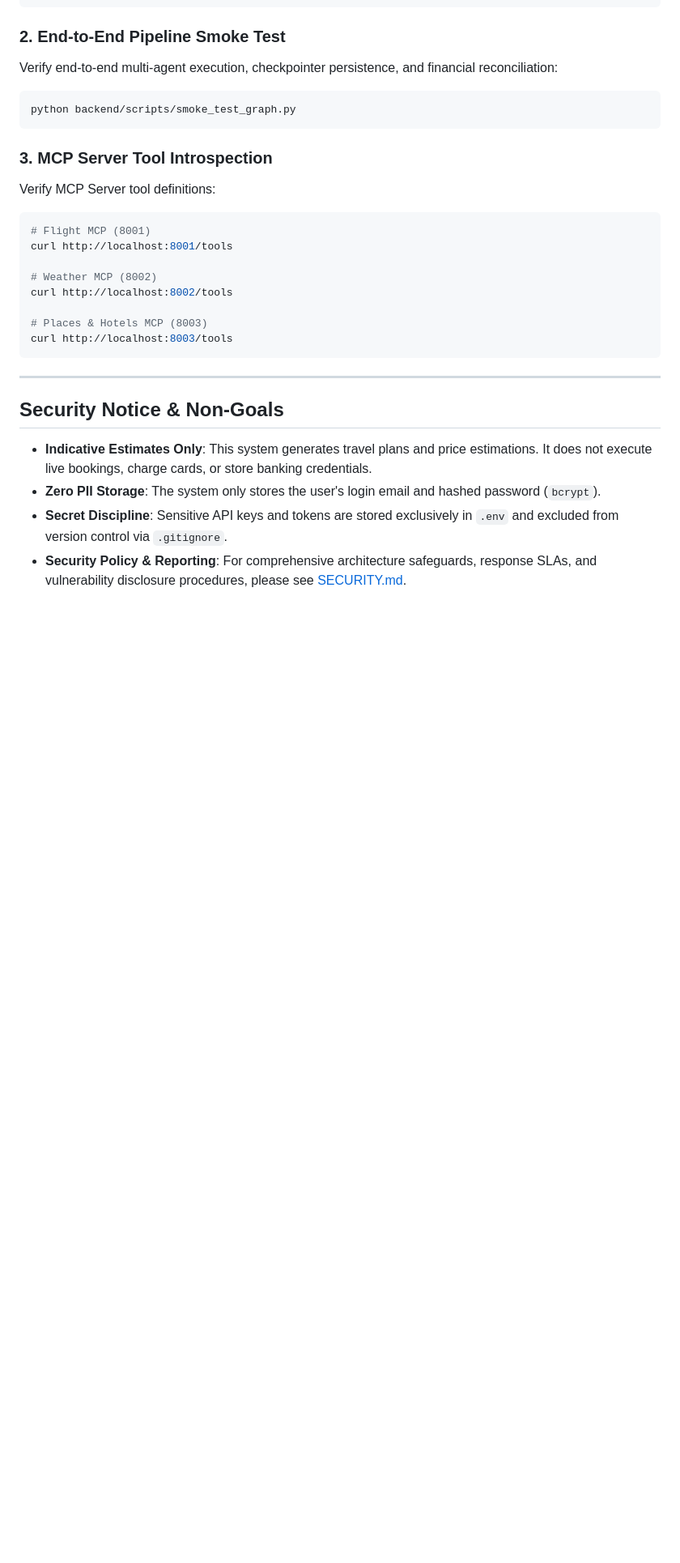
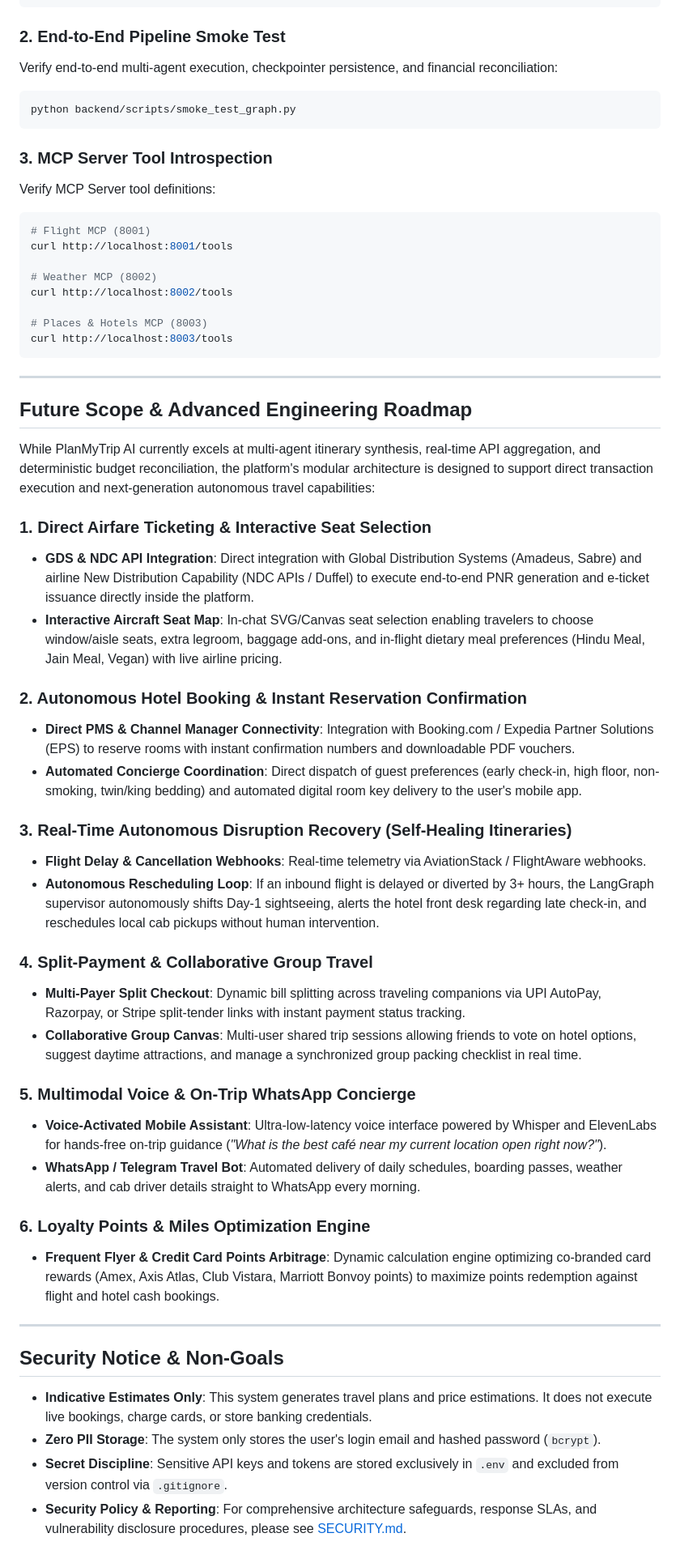
Before and after one commit to JaywardhanYadav/PlanMyTrip-AI, a Markdown page: README.md, the part around the change. Shown at 81% size. Rendered like a GitHub page; blank space fills up the shorter version.

Commit message:
docs: add advanced future scope and engineering roadmap

```diff
--- a/README.md
+++ b/README.md
@@ -360,6 +360,35 @@ curl http://localhost:8003/tools
 
 ---
 
+## Future Scope & Advanced Engineering Roadmap
+
+While PlanMyTrip AI currently excels at multi-agent itinerary synthesis, real-time API aggregation, and deterministic budget reconciliation, the platform's modular architecture is designed to support direct transaction execution and next-generation autonomous travel capabilities:
+
+### 1. Direct Airfare Ticketing & Interactive Seat Selection
+- **GDS & NDC API Integration**: Direct integration with Global Distribution Systems (Amadeus, Sabre) and airline New Distribution Capability (NDC APIs / Duffel) to execute end-to-end PNR generation and e-ticket issuance directly inside the platform.
+- **Interactive Aircraft Seat Map**: In-chat SVG/Canvas seat selection enabling travelers to choose window/aisle seats, extra legroom, baggage add-ons, and in-flight dietary meal preferences (Hindu Meal, Jain Meal, Vegan) with live airline pricing.
+
+### 2. Autonomous Hotel Booking & Instant Reservation Confirmation
+- **Direct PMS & Channel Manager Connectivity**: Integration with Booking.com / Expedia Partner Solutions (EPS) to reserve rooms with instant confirmation numbers and downloadable PDF vouchers.
+- **Automated Concierge Coordination**: Direct dispatch of guest preferences (early check-in, high floor, non-smoking, twin/king bedding) and automated digital room key delivery to the user's mobile app.
+
+### 3. Real-Time Autonomous Disruption Recovery (Self-Healing Itineraries)
+- **Flight Delay & Cancellation Webhooks**: Real-time telemetry via AviationStack / FlightAware webhooks.
+- **Autonomous Rescheduling Loop**: If an inbound flight is delayed or diverted by 3+ hours, the LangGraph supervisor autonomously shifts Day-1 sightseeing, alerts the hotel front desk regarding late check-in, and reschedules local cab pickups without human intervention.
+
+### 4. Split-Payment & Collaborative Group Travel
+- **Multi-Payer Split Checkout**: Dynamic bill splitting across traveling companions via UPI AutoPay, Razorpay, or Stripe split-tender links with instant payment status tracking.
+- **Collaborative Group Canvas**: Multi-user shared trip sessions allowing friends to vote on hotel options, suggest daytime attractions, and manage a synchronized group packing checklist in real time.
+
+### 5. Multimodal Voice & On-Trip WhatsApp Concierge
+- **Voice-Activated Mobile Assistant**: Ultra-low-latency voice interface powered by Whisper and ElevenLabs for hands-free on-trip guidance (*"What is the best café near my current location open right now?"*).
+- **WhatsApp / Telegram Travel Bot**: Automated delivery of daily schedules, boarding passes, weather alerts, and cab driver details straight to WhatsApp every morning.
+
+### 6. Loyalty Points & Miles Optimization Engine
+- **Frequent Flyer & Credit Card Points Arbitrage**: Dynamic calculation engine optimizing co-branded card rewards (Amex, Axis Atlas, Club Vistara, Marriott Bonvoy points) to maximize points redemption against flight and hotel cash bookings.
+
+---
+
 ## Security Notice & Non-Goals
 
 - **Indicative Estimates Only**: This system generates travel plans and price estimations. It does not execute live bookings, charge cards, or store banking credentials.
```
